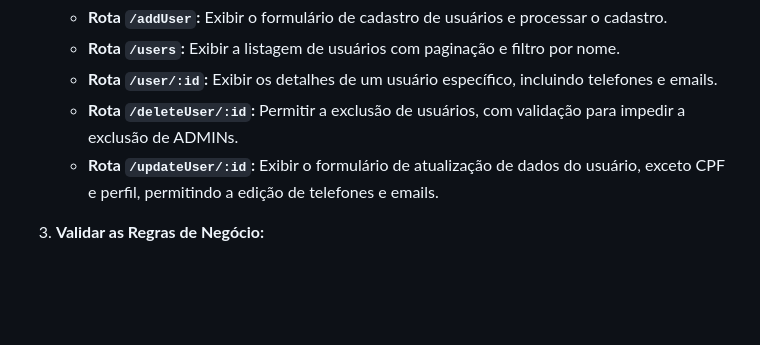
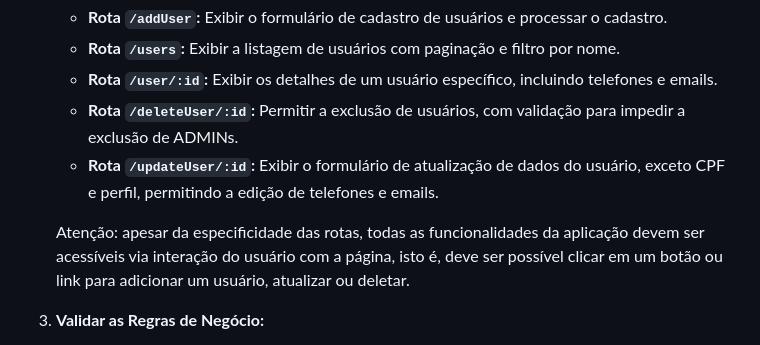
Before and after one commit to vfmachado/tads-webii-2024-2, a Markdown page: Trabalhos/Trabalho II.md, the part around the change. GitHub-like rendering; blank space fills up the shorter version.

Commit message:
fix: trabalho II - disclaimer sobre usabilidade

```diff
--- a/Trabalhos/Trabalho II.md
+++ b/Trabalhos/Trabalho II.md
@@ -59,6 +59,8 @@ O sistema deve permitir o gerenciamento de usuários e seus dados, seguindo as r
    - **Rota `/deleteUser/:id`:** Permitir a exclusão de usuários, com validação para impedir a exclusão de ADMINs.
    - **Rota `/updateUser/:id`:** Exibir o formulário de atualização de dados do usuário, exceto CPF e perfil, permitindo a edição de telefones e emails.
 
+   Atenção: apesar da especificidade das rotas, todas as funcionalidades da aplicação devem ser acessíveis via interação do usuário com a página, isto é, deve ser possível clicar em um botão ou link para adicionar um usuário, atualizar ou deletar.
+
 3. **Validar as Regras de Negócio:**
    - Implementar validações para garantir que o CPF seja único.
    - Certificar-se de que os perfis (ADMIN/CLIENTE) não possam ser alterados após o cadastro.
```
